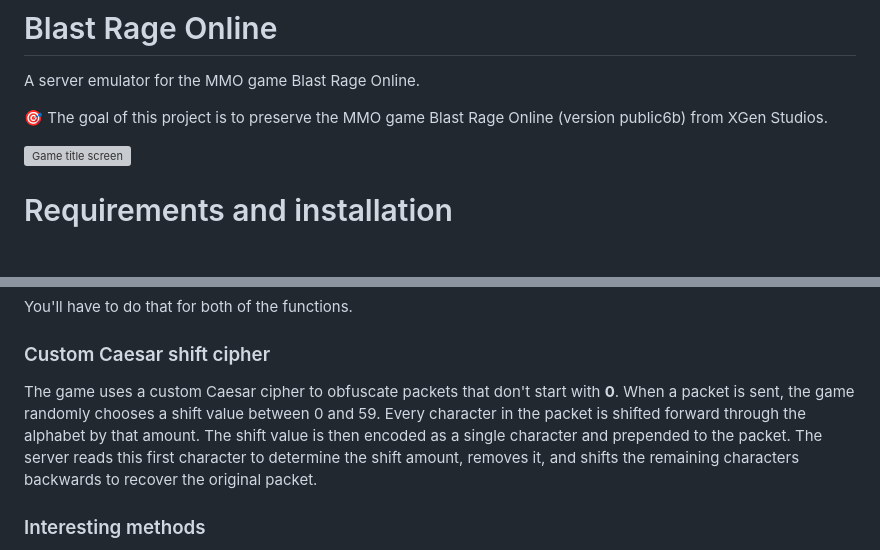
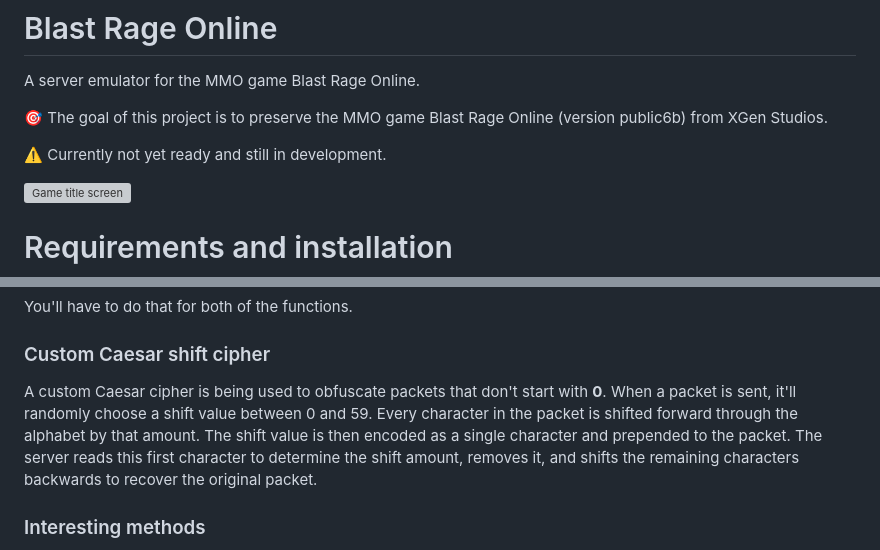
Before and after one commit to seirdotexe/Blast-Rage-Online, a Markdown page: README.md, 2 parts joined by grey strips. GitHub-like rendering; blank space fills up the shorter version; grey boxes are pictures that could not be loaded.

```diff
--- a/README.md
+++ b/README.md
@@ -3,6 +3,8 @@
 A server emulator for the MMO game Blast Rage Online.
 
 🎯 The goal of this project is to preserve the MMO game Blast Rage Online (version public6b) from XGen Studios.
+
+⚠️ Currently not yet ready and still in development.
 
 ![Game title screen](media/general/game.png)
 
@@ -87,7 +89,7 @@ You'll have to do that for both of the functions.
 
 ### Custom Caesar shift cipher
 
-The game uses a custom Caesar cipher to obfuscate packets that don't start with **0**. When a packet is sent, the game randomly chooses a shift value between 0 and 59. Every character in the packet is shifted forward through the alphabet by that amount. The shift value is then encoded as a single character and prepended to the packet. The server reads this first character to determine the shift amount, removes it, and shifts the remaining characters backwards to recover the original packet.
+A custom Caesar cipher is being used to obfuscate packets that don't start with **0**. When a packet is sent, it'll randomly choose a shift value between 0 and 59. Every character in the packet is shifted forward through the alphabet by that amount. The shift value is then encoded as a single character and prepended to the packet. The server reads this first character to determine the shift amount, removes it, and shifts the remaining characters backwards to recover the original packet.
 
 ### Interesting methods
 
```
